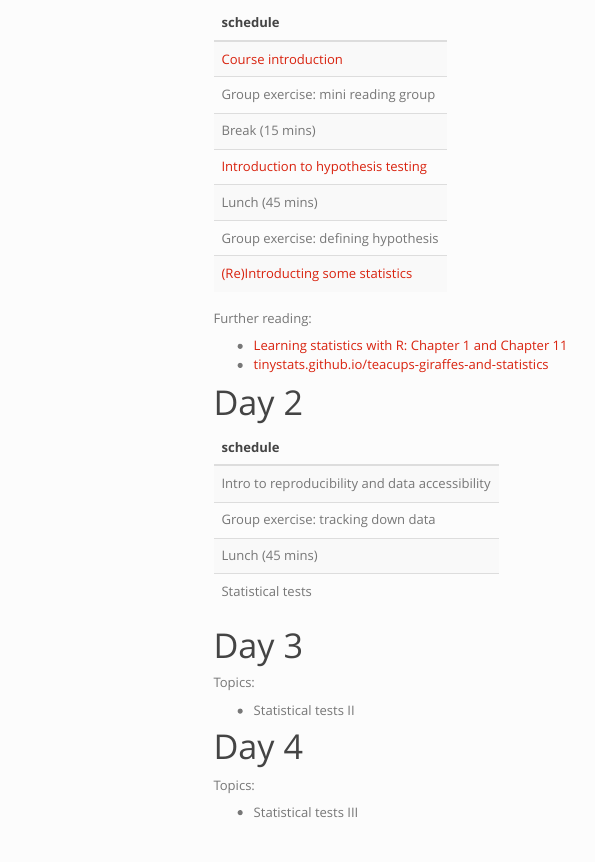
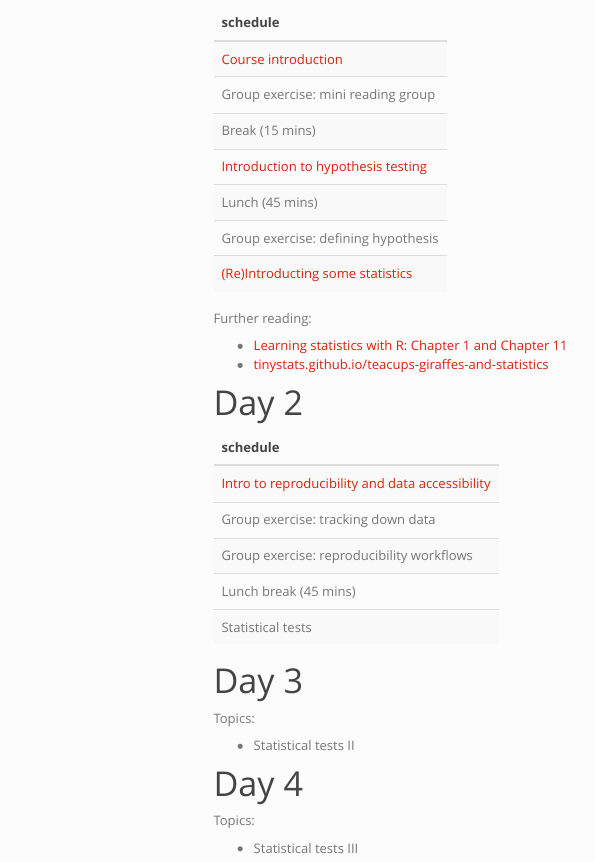
Before and after one commit to rachelwarnock/hypothesis-testing, an R Markdown document (schedule.Rmd): the page in a window 1100 px wide, from 220 px down. Rendered offline with R 4.5, knitr and Pandoc, with nearby package versions; menus at the side of the page are left out.

Commit message:
update day 2

````diff
--- a/schedule.Rmd
+++ b/schedule.Rmd
@@ -43,13 +43,14 @@ Further reading:
 
 ```{r, echo = FALSE}
 library(kableExtra)
-urls <- c("course-intro.html",NA,NA,NA,NA,NA,"revisiting-statistics.pdf")
+urls <- c("slides/reproducibility.pdf",NA,NA,NA,NA,NA,NA)
 dt <- data.frame(schedule = c("Intro to reproducibility and data accessibility",
                               "Group exercise: tracking down data",
-                              "Lunch (45 mins)",
+                              "Group exercise: reproducibility workflows",
+                              "Lunch break (45 mins)",
                               "Statistical tests"))
 
-#dt$schedule[7] <- paste0("[", dt$schedule[7], "](", urls[7], ")")
+dt$schedule[1] <- paste0("[", dt$schedule[1], "](", urls[1], ")")
 kbl(dt) %>%
   kable_styling(bootstrap_options = "striped", full_width = F, position = "left")
 
````
Also changed, not shown: schedule.html, 1 other file.
